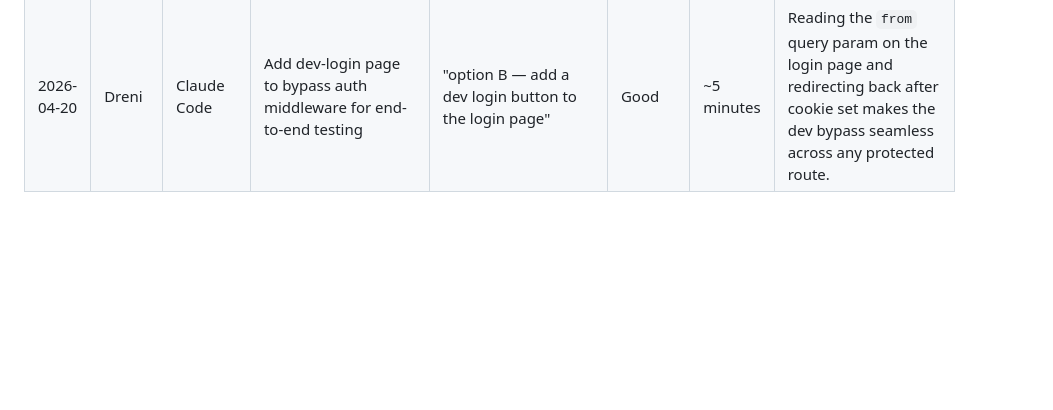
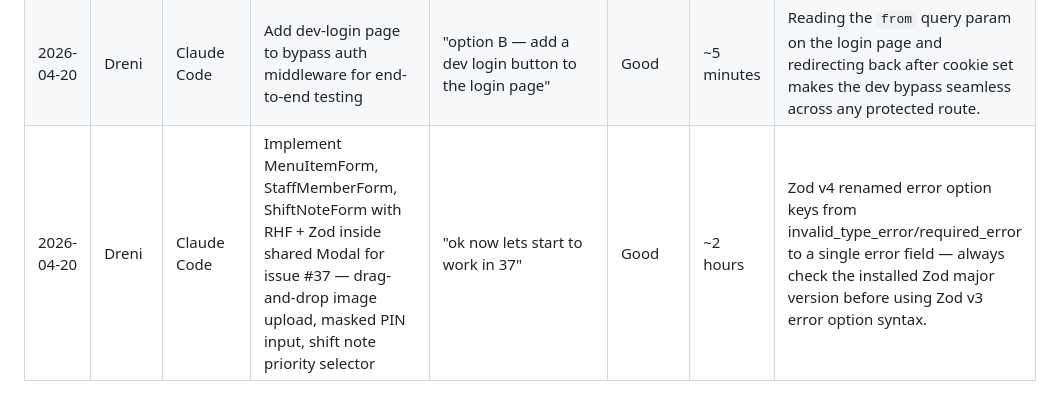
Before and after one commit to drenzz1/dineOS, a Markdown page: docs/AI-Development-Log.md, the part around the change. Rendered like a GitHub page; blank space fills up the shorter version.

Commit message:
docs: log #37 forms implementation in AI Development Log
Co-Authored-By: Claude Sonnet 4.6 <noreply@anthropic.com>

```diff
--- a/docs/AI-Development-Log.md
+++ b/docs/AI-Development-Log.md
@@ -25,3 +25,4 @@ The goal is to document how AI assisted the development process, evaluate the qu
 | 2026-04-18 | Hera | Claude Code | Add nav links with active-route highlight to protected sidebar | "Update (protected)/layout.tsx sidebar with Link components, active route highlight, Tailwind only" | Good | ~10 minutes | Extracting the sidebar into its own client component keeps the layout a server component while still allowing usePathname for active-state detection. |
 | 2026-04-20 | Dreni | Claude Code | Implement multi-step New Order wizard (RHF + Zod) for issue #36 — Step 1 order type/table, Step 2 MenuItem picker, Step 3 review/notes/submit, Zustand step store, Zod schema, mock API, queryKeys, orders board page | "can you go inside github projects and help me on doing the ticket #36 Order wizard (RHF + Zod)" | Good | ~3 hours | z.preprocess changes the Zod input type to unknown, breaking @hookform/resolvers v5 type inference; use RHF's setValueAs in the register call instead to keep schema input == output and avoid the resolver type mismatch. |
 | 2026-04-20 | Dreni | Claude Code | Add dev-login page to bypass auth middleware for end-to-end testing | "option B — add a dev login button to the login page" | Good | ~5 minutes | Reading the `from` query param on the login page and redirecting back after cookie set makes the dev bypass seamless across any protected route. |
+| 2026-04-20 | Dreni | Claude Code | Implement MenuItemForm, StaffMemberForm, ShiftNoteForm with RHF + Zod inside shared Modal for issue #37 — drag-and-drop image upload, masked PIN input, shift note priority selector | "ok now lets start to work in 37" | Good | ~2 hours | Zod v4 renamed error option keys from invalid_type_error/required_error to a single error field — always check the installed Zod major version before using Zod v3 error option syntax. |
```
